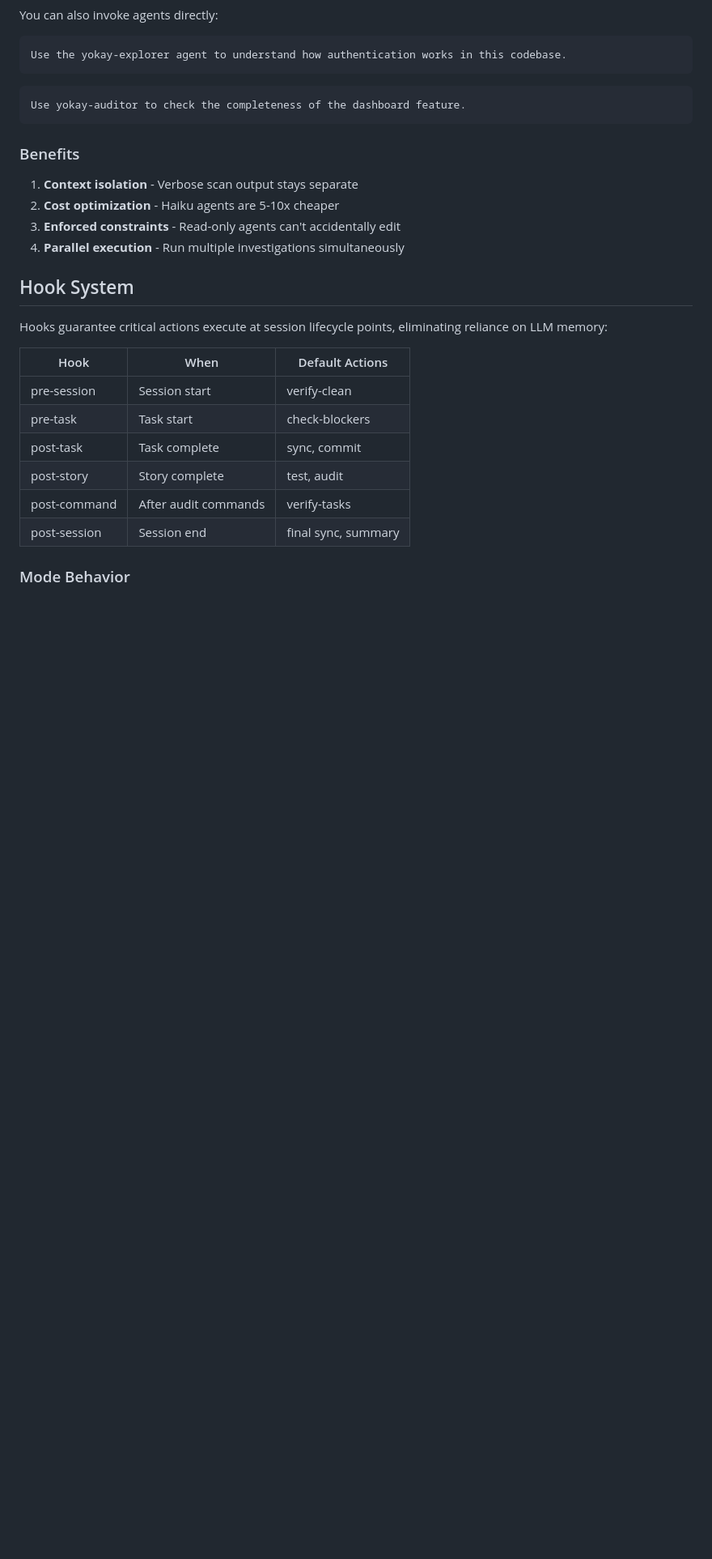
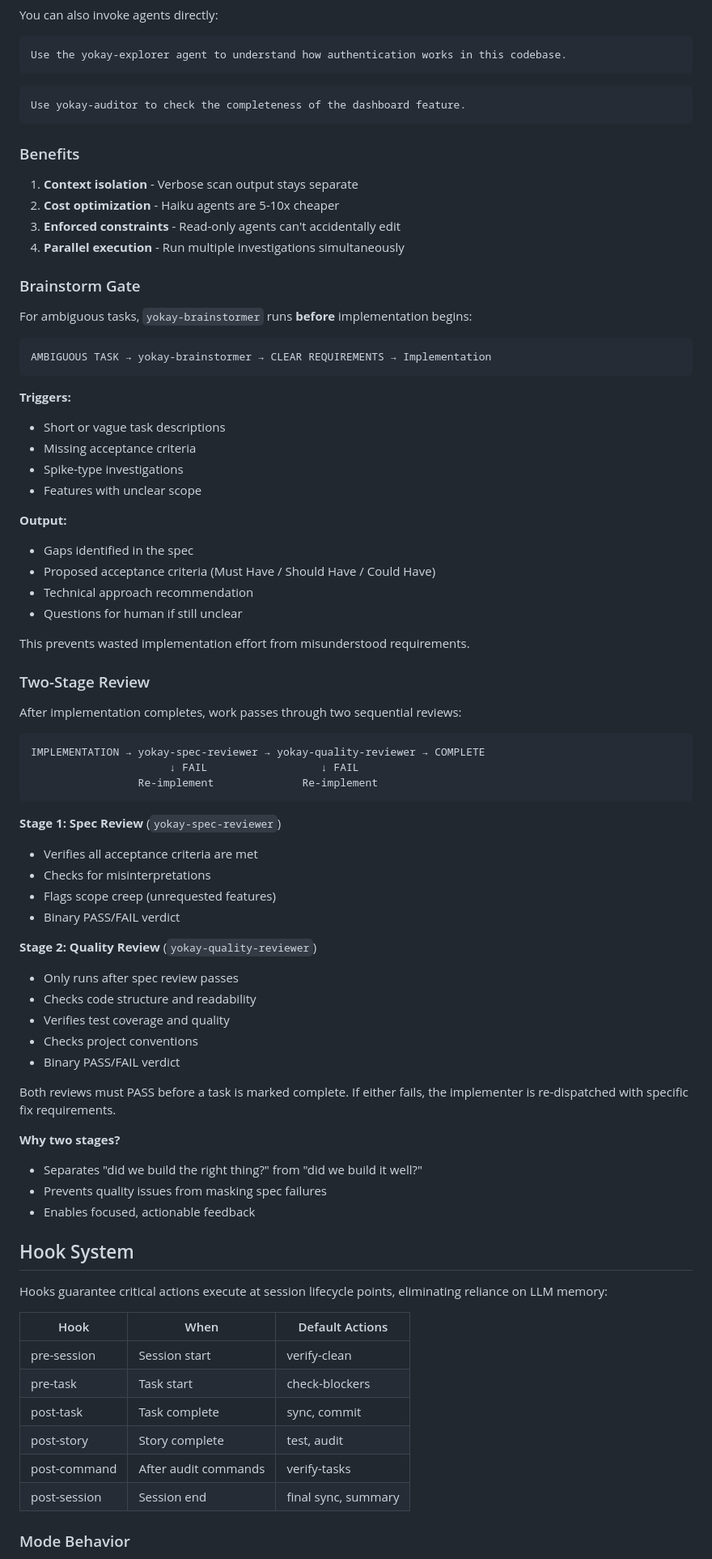
Before and after one commit to srstomp/pokayokay, a Markdown page: GUIDE.md, the part around one of its changes. Shown at 81% size. Rendered like a GitHub page; blank space fills up the shorter version.

````diff
--- a/GUIDE.md
+++ b/GUIDE.md
@@ -251,6 +259,58 @@ Use yokay-auditor to check the completeness of the dashboard feature.
 2. **Cost optimization** - Haiku agents are 5-10x cheaper
 3. **Enforced constraints** - Read-only agents can't accidentally edit
 4. **Parallel execution** - Run multiple investigations simultaneously
+
+### Brainstorm Gate
+
+For ambiguous tasks, `yokay-brainstormer` runs **before** implementation begins:
+
+```
+AMBIGUOUS TASK → yokay-brainstormer → CLEAR REQUIREMENTS → Implementation
+```
+
+**Triggers:**
+- Short or vague task descriptions
+- Missing acceptance criteria
+- Spike-type investigations
+- Features with unclear scope
+
+**Output:**
+- Gaps identified in the spec
+- Proposed acceptance criteria (Must Have / Should Have / Could Have)
+- Technical approach recommendation
+- Questions for human if still unclear
+
+This prevents wasted implementation effort from misunderstood requirements.
+
+### Two-Stage Review
+
+After implementation completes, work passes through two sequential reviews:
+
+```
+IMPLEMENTATION → yokay-spec-reviewer → yokay-quality-reviewer → COMPLETE
+                      ↓ FAIL                  ↓ FAIL
+                 Re-implement              Re-implement
+```
+
+**Stage 1: Spec Review** (`yokay-spec-reviewer`)
+- Verifies all acceptance criteria are met
+- Checks for misinterpretations
+- Flags scope creep (unrequested features)
+- Binary PASS/FAIL verdict
+
+**Stage 2: Quality Review** (`yokay-quality-reviewer`)
+- Only runs after spec review passes
+- Checks code structure and readability
+- Verifies test coverage and quality
+- Checks project conventions
+- Binary PASS/FAIL verdict
+
+Both reviews must PASS before a task is marked complete. If either fails, the implementer is re-dispatched with specific fix requirements.
+
+**Why two stages?**
+- Separates "did we build the right thing?" from "did we build it well?"
+- Prevents quality issues from masking spec failures
+- Enables focused, actionable feedback
 
 ## Hook System
 
````
Also changed, not shown: other parts of GUIDE.md (+9 -1 lines), README.md (+28 -2 lines).
